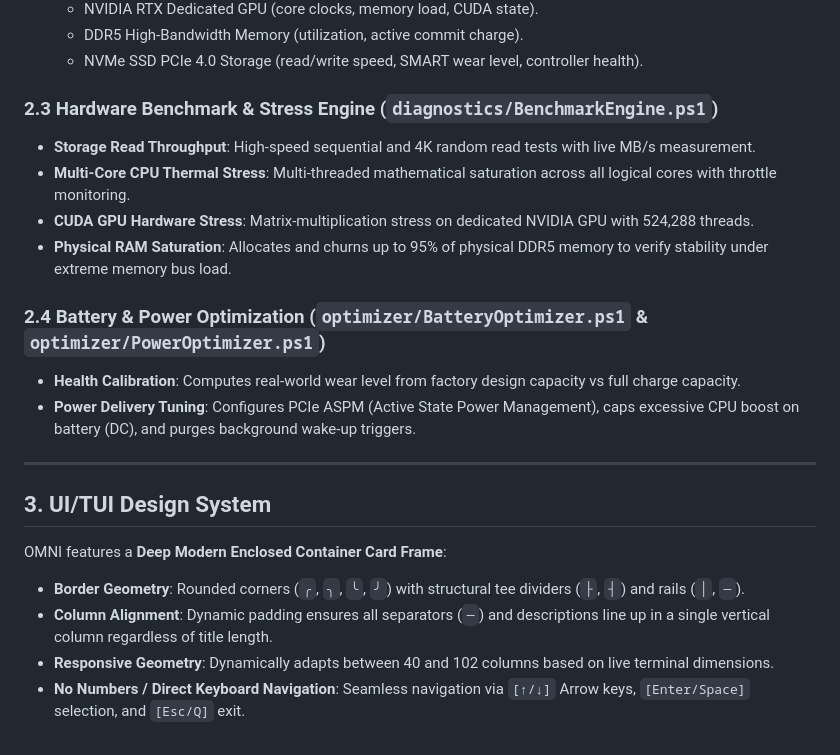
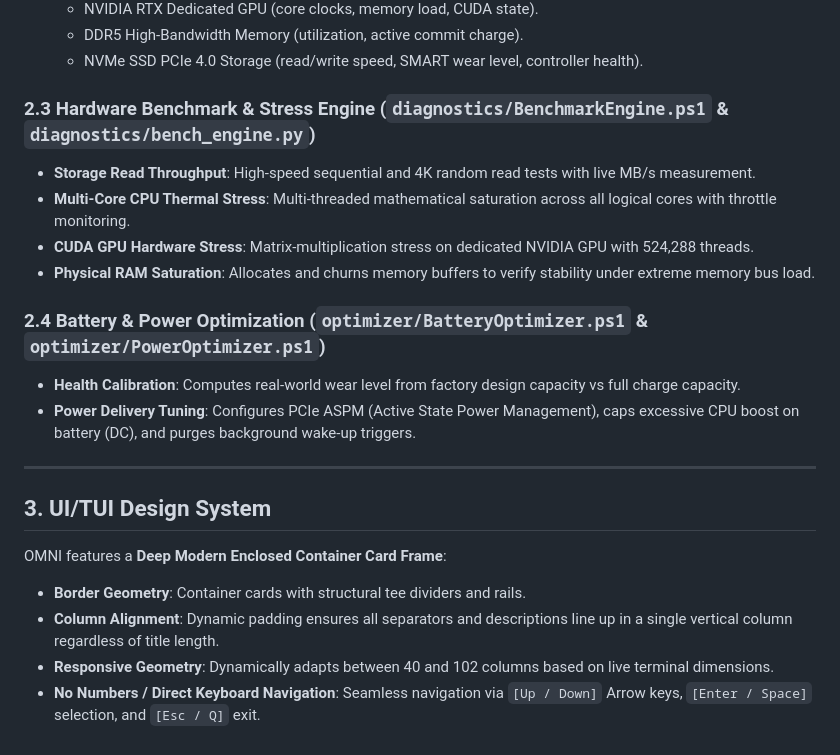
Before and after one commit to Scrooge-777/ubat, a Markdown page: docs/ARCHITECTURE.md, the part around one of its changes. Drawn GitHub-style.

Commit message:
docs: standardize architecture diagrams and cross-platform formatting

```diff
--- a/docs/ARCHITECTURE.md
+++ b/docs/ARCHITECTURE.md
@@ -37,11 +37,11 @@ OMNI (Unified Battery & System Optimization Suite) is an engineering-grade hardw
   - DDR5 High-Bandwidth Memory (utilization, active commit charge).
   - NVMe SSD PCIe 4.0 Storage (read/write speed, SMART wear level, controller health).
 
-### 2.3 Hardware Benchmark & Stress Engine (`diagnostics/BenchmarkEngine.ps1`)
+### 2.3 Hardware Benchmark & Stress Engine (`diagnostics/BenchmarkEngine.ps1` & `diagnostics/bench_engine.py`)
 - **Storage Read Throughput**: High-speed sequential and 4K random read tests with live MB/s measurement.
 - **Multi-Core CPU Thermal Stress**: Multi-threaded mathematical saturation across all logical cores with throttle monitoring.
 - **CUDA GPU Hardware Stress**: Matrix-multiplication stress on dedicated NVIDIA GPU with 524,288 threads.
-- **Physical RAM Saturation**: Allocates and churns up to 95% of physical DDR5 memory to verify stability under extreme memory bus load.
+- **Physical RAM Saturation**: Allocates and churns memory buffers to verify stability under extreme memory bus load.
 
 ### 2.4 Battery & Power Optimization (`optimizer/BatteryOptimizer.ps1` & `optimizer/PowerOptimizer.ps1`)
 - **Health Calibration**: Computes real-world wear level from factory design capacity vs full charge capacity.
@@ -52,7 +52,7 @@ OMNI (Unified Battery & System Optimization Suite) is an engineering-grade hardw
 ## 3. UI/TUI Design System
 
 OMNI features a **Deep Modern Enclosed Container Card Frame**:
-- **Border Geometry**: Rounded corners (`╭`, `╮`, `╰`, `╯`) with structural tee dividers (`├`, `┤`) and rails (`│`, `─`).
-- **Column Alignment**: Dynamic padding ensures all separators (`─`) and descriptions line up in a single vertical column regardless of title length.
+- **Border Geometry**: Container cards with structural tee dividers and rails.
+- **Column Alignment**: Dynamic padding ensures all separators and descriptions line up in a single vertical column regardless of title length.
 - **Responsive Geometry**: Dynamically adapts between 40 and 102 columns based on live terminal dimensions.
-- **No Numbers / Direct Keyboard Navigation**: Seamless navigation via `[↑/↓]` Arrow keys, `[Enter/Space]` selection, and `[Esc/Q]` exit.
+- **No Numbers / Direct Keyboard Navigation**: Seamless navigation via `[Up / Down]` Arrow keys, `[Enter / Space]` selection, and `[Esc / Q]` exit.
```
Also changed, not shown: other parts of docs/ARCHITECTURE.md (+14 -14 lines).
